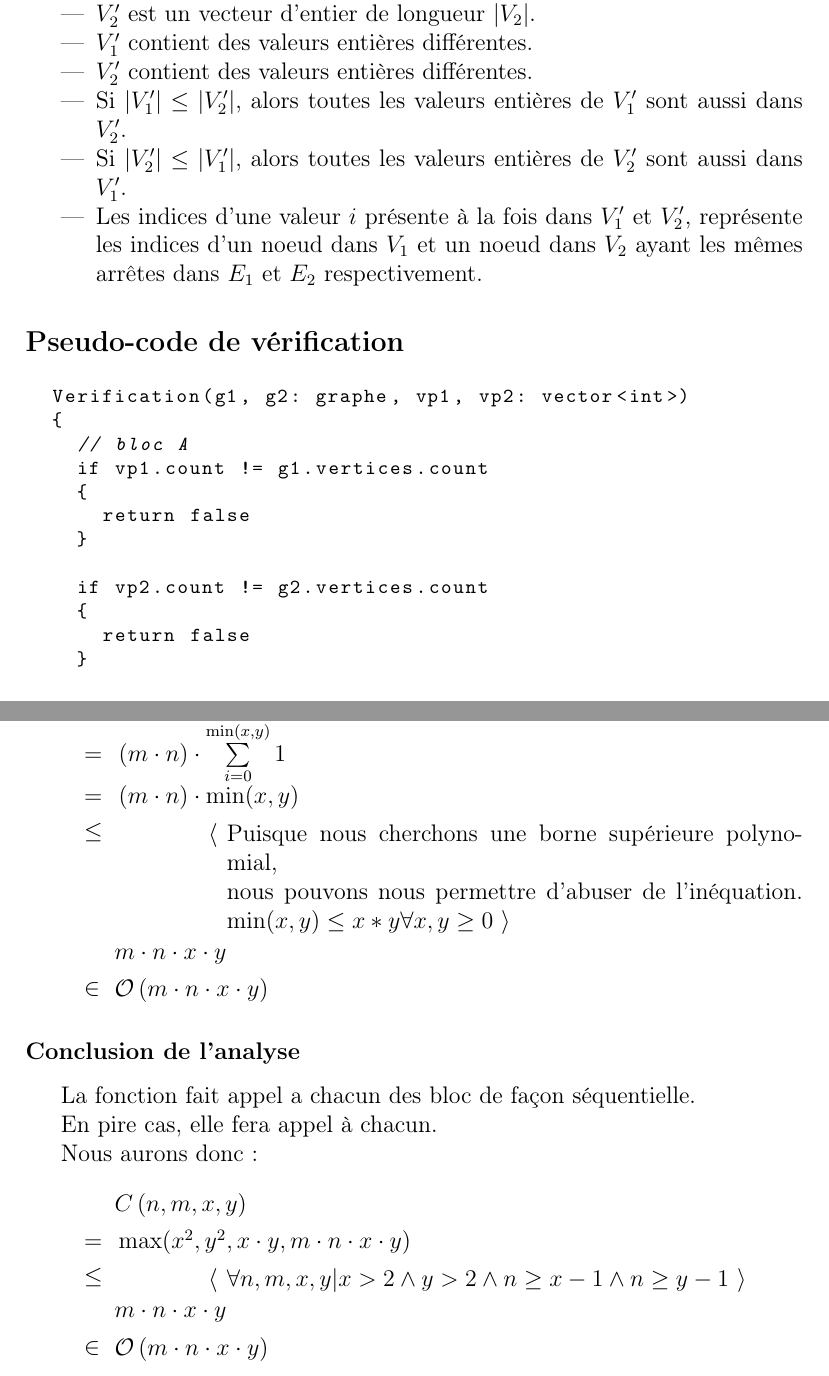
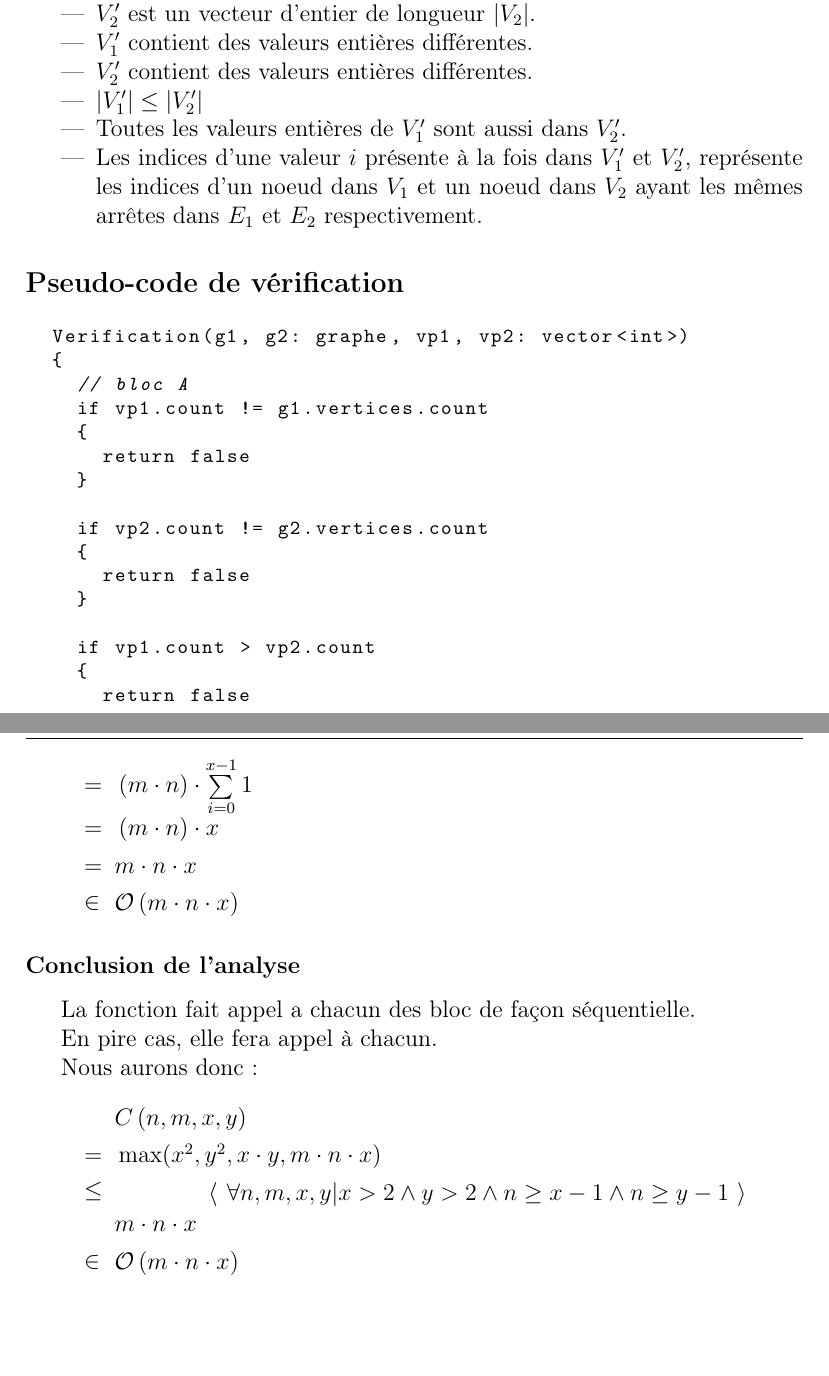
Before and after one commit to LordCatzorz/IFT-3001-TP2, a LaTeX document (doc/main.tex, which reads doc/subfiles/question4.tex): two parts of pages 1 and 9 of 9, joined at a grey line, cut so that both start at the same text, the shorter picture padded with empty space. Compiled offline with pdfLaTeX.

Commit message:
Simplification vp1 <= vp2

```diff
--- a/doc/subfiles/question4.tex
+++ b/doc/subfiles/question4.tex
@@ -16,10 +16,8 @@ Le certificat à la forme (($G_1$, $G_2$), ($V^\prime_1$, $V^\prime_2$)) où :
   \item $V^\prime_2$ est un vecteur d'entier de longueur $|V_2|$.
   \item $V^\prime_1$ contient des valeurs entières différentes.
   \item $V^\prime_2$ contient des valeurs entières différentes.
-  \item Si $|V^\prime_1| \leq |V^\prime_2|$, alors toutes les valeurs entières
-        de $V^\prime_1$ sont aussi dans $V^\prime_2$.
-  \item Si $|V^\prime_2| \leq |V^\prime_1|$, alors toutes les valeurs entières
-        de $V^\prime_2$ sont aussi dans $V^\prime_1$.
+  \item $|V^\prime_1| \leq |V^\prime_2|$
+  \item Toutes les valeurs entières de $V^\prime_1$ sont aussi dans $V^\prime_2$.
   \item Les indices d'une valeur $i$ présente à la fois dans $V^\prime_1$ et $V^\prime_2$,
         représente les indices d'un noeud dans $V_1$ et un noeud dans $V_2$
         ayant les mêmes arrêtes dans $E_1$ et $E_2$ respectivement.
@@ -37,6 +35,11 @@ Le certificat à la forme (($G_1$, $G_2$), ($V^\prime_1$, $V^\prime_2$)) où :
     }
 
     if vp2.count != g2.vertices.count
+    {
+      return false
+    }
+
+    if vp1.count > vp2.count
     {
       return false
     }
@@ -405,18 +397,15 @@ La complexité du bloc D peut donc être donnée par la sommation suivante:
 \begin{deriv}
   C^{D}\pars{n, m, x, y}
   \<=
-  \sum\limits_{i=0}^{\min(x, y)} \pars{m \cdot n}
+  \sum\limits_{i=0}^{x-1} \pars{m \cdot n}
   \<=
-  \pars{m \cdot n} \cdot \sum\limits_{i=0}^{\min(x, y)} 1
+  \pars{m \cdot n} \cdot \sum\limits_{i=0}^{x-1} 1
   \<=
-  \pars{m \cdot n} \cdot \min(x, y)
-  \<\leq
-  \commentaire{Puisque nous cherchons une borne supérieure polynomial,\\
-              nous pouvons nous permettre d'abuser de l'inéquation.
-              $\min(x,y) \leq x * y \forall x, y \geq 0$}
-  m \cdot n \cdot x \cdot y
+  \pars{m \cdot n} \cdot x
+  \<=
+  m \cdot n \cdot x
   \<\in
-  \BigO\pars{m \cdot n \cdot x \cdot y}
+  \BigO\pars{m \cdot n \cdot x}
 \end{deriv}
 
 
@@ -431,11 +420,11 @@ Nous aurons donc:
 \begin{deriv}
   C\pars{n, m, x, y}
   \<=
-  \max(x^2, y^2, x \cdot y, m \cdot n \cdot x \cdot y)
+  \max(x^2, y^2, x \cdot y, m \cdot n \cdot x)
   \<\leq
   \commentaire{$\forall n,m, x,y | x > 2 \wedge y > 2 \wedge n \geq x-1 \wedge n \geq y-1 $}
-  m \cdot n \cdot x \cdot y
+  m \cdot n \cdot x
   \<\in
-  \BigO\pars{m \cdot n \cdot x \cdot y}
+  \BigO\pars{m \cdot n \cdot x}
 \end{deriv}
 
```
Also changed, not shown: doc/subfiles/question4.tex (17 more changed lines).
